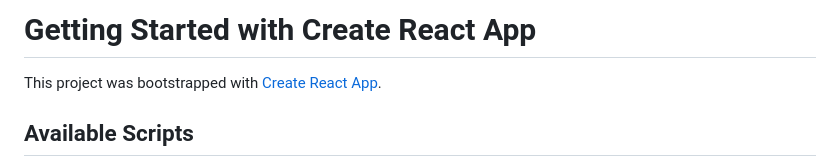
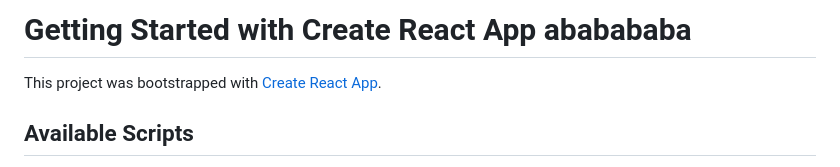
Before and after one commit to xianianmian/szml-demo, a Markdown page: README.md, the part around the change. Drawn GitHub-style.

Commit message:
Update README.md
测试一下

```diff
--- a/README.md
+++ b/README.md
@@ -1,4 +1,4 @@
-# Getting Started with Create React App
+# Getting Started with Create React App ababababa
 
 This project was bootstrapped with [Create React App](https://github.com/facebook/create-react-app).
 
```
